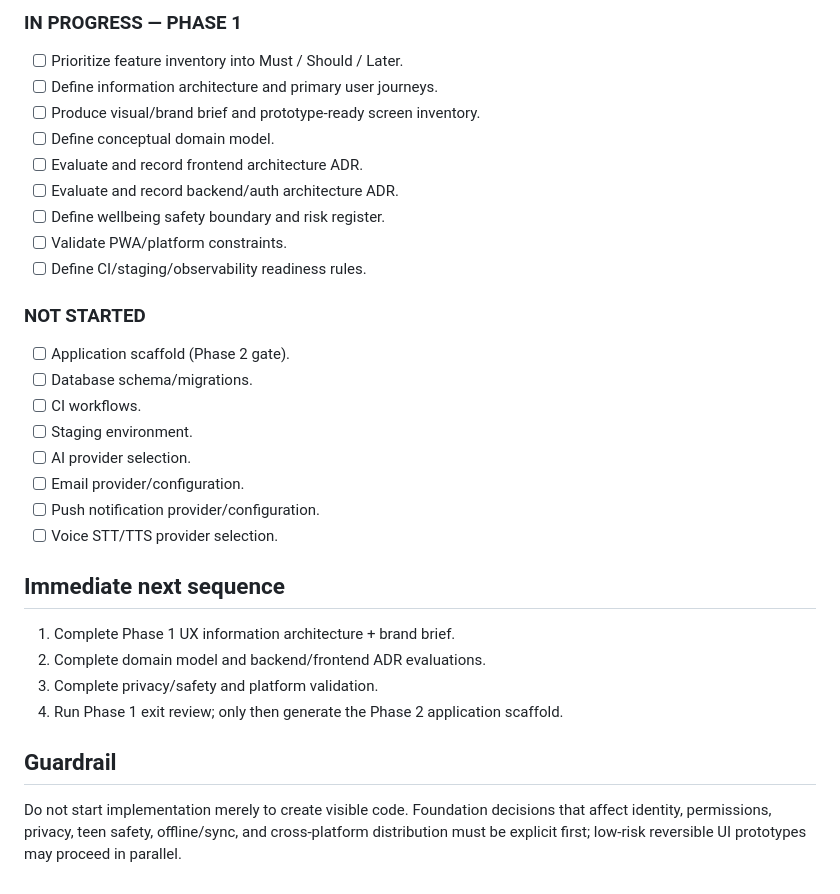
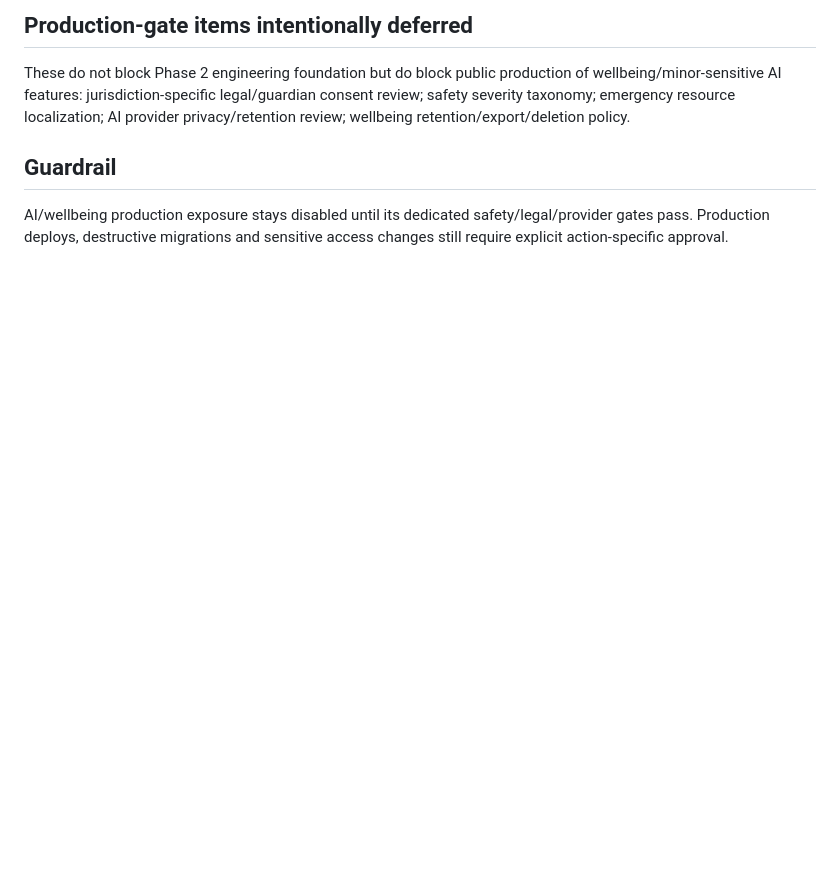
Before and after one commit to davoodmehraban89/LifeMate, a Markdown page: PROJECT_STATE.md, the part around one of its changes. Rendered like a GitHub page; blank space fills up the shorter version.

```diff
--- a/PROJECT_STATE.md
+++ b/PROJECT_STATE.md
@@ -62,30 +52,6 @@ Coordinator + five specialist ownership areas:
 
-### IN PROGRESS — PHASE 1
-- [ ] Prioritize feature inventory into Must / Should / Later.
-- [ ] Define information architecture and primary user journeys.
-- [ ] Produce visual/brand brief and prototype-ready screen inventory.
-- [ ] Define conceptual domain model.
-- [ ] Evaluate and record frontend architecture ADR.
-- [ ] Evaluate and record backend/auth architecture ADR.
-- [ ] Define wellbeing safety boundary and risk register.
-- [ ] Validate PWA/platform constraints.
-- [ ] Define CI/staging/observability readiness rules.
-
-### NOT STARTED
-- [ ] Application scaffold (Phase 2 gate).
-- [ ] Database schema/migrations.
-- [ ] CI workflows.
-- [ ] Staging environment.
-- [ ] AI provider selection.
-- [ ] Email provider/configuration.
-- [ ] Push notification provider/configuration.
-- [ ] Voice STT/TTS provider selection.
-
-## Immediate next sequence
-1. Complete Phase 1 UX information architecture + brand brief.
-2. Complete domain model and backend/frontend ADR evaluations.
-3. Complete privacy/safety and platform validation.
-4. Run Phase 1 exit review; only then generate the Phase 2 application scaffold.
+## Production-gate items intentionally deferred
+These do not block Phase 2 engineering foundation but do block public production of wellbeing/minor-sensitive AI features: jurisdiction-specific legal/guardian consent review; safety severity taxonomy; emergency resource localization; AI provider privacy/retention review; wellbeing retention/export/deletion policy.
 
 ## Guardrail
-Do not start implementation merely to create visible code. Foundation decisions that affect identity, permissions, privacy, teen safety, offline/sync, and cross-platform distribution must be explicit first; low-risk reversible UI prototypes may proceed in parallel.
+AI/wellbeing production exposure stays disabled until its dedicated safety/legal/provider gates pass. Production deploys, destructive migrations and sensitive access changes still require explicit action-specific approval.
```
Also changed, not shown: other parts of PROJECT_STATE.md (+35 -45 lines).
